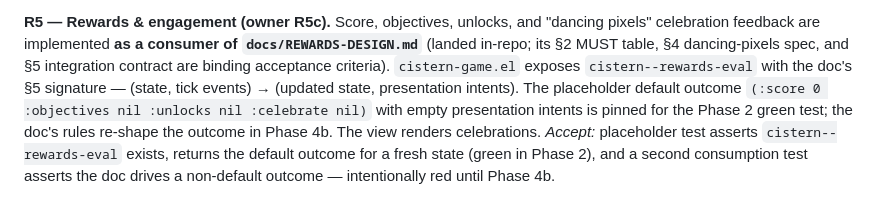
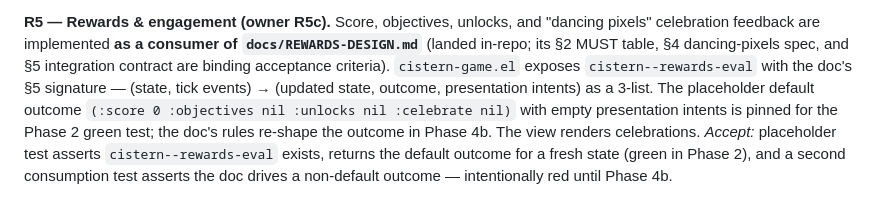
Before and after one commit to boundring/cistern, a Markdown page: docs/DESIGN-SPEC.md, the part around the change. GitHub-like rendering.

```diff
--- a/docs/DESIGN-SPEC.md
+++ b/docs/DESIGN-SPEC.md
@@ -165,8 +165,8 @@ scenario where the same seed's need is served with contamination staying 0.
 `docs/REWARDS-DESIGN.md`** (landed in-repo; its §2 MUST table, §4
 dancing-pixels spec, and §5 integration contract are binding acceptance
 criteria). `cistern-game.el` exposes `cistern--rewards-eval` with the
-doc's §5 signature — (state, tick events) → (updated state, presentation
-intents). The placeholder default outcome
+doc's §5 signature — (state, tick events) → (updated state, outcome,
+presentation intents) as a 3-list. The placeholder default outcome
 `(:score 0 :objectives nil :unlocks nil :celebrate nil)` with empty
 presentation intents is pinned for the Phase 2 green test; the doc's rules
 re-shape the outcome in Phase 4b. The view renders celebrations.
```
Also changed, not shown: docs/REWARDS-DESIGN.md (+4 -1 lines), docs/plans/01-core-rewrite.md (+3 -2 lines).
